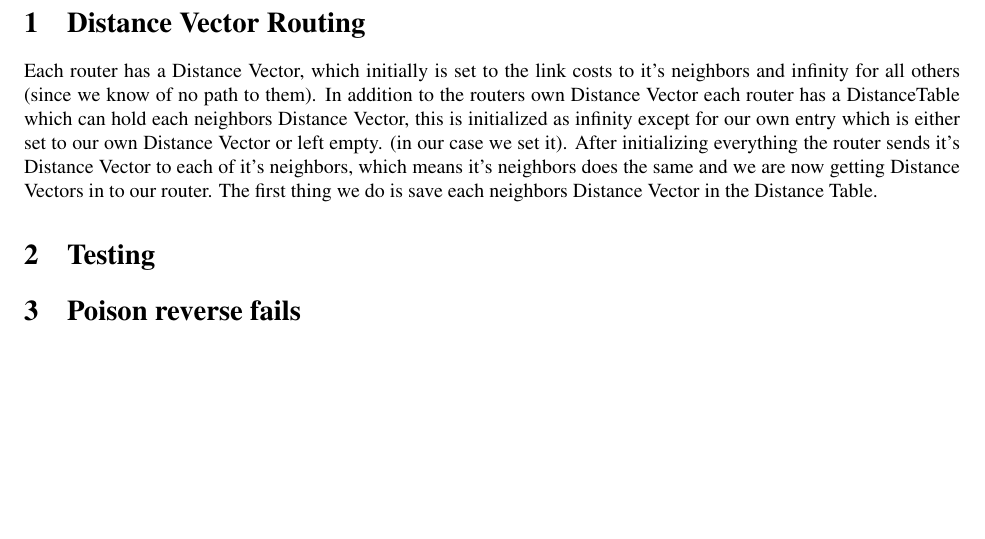
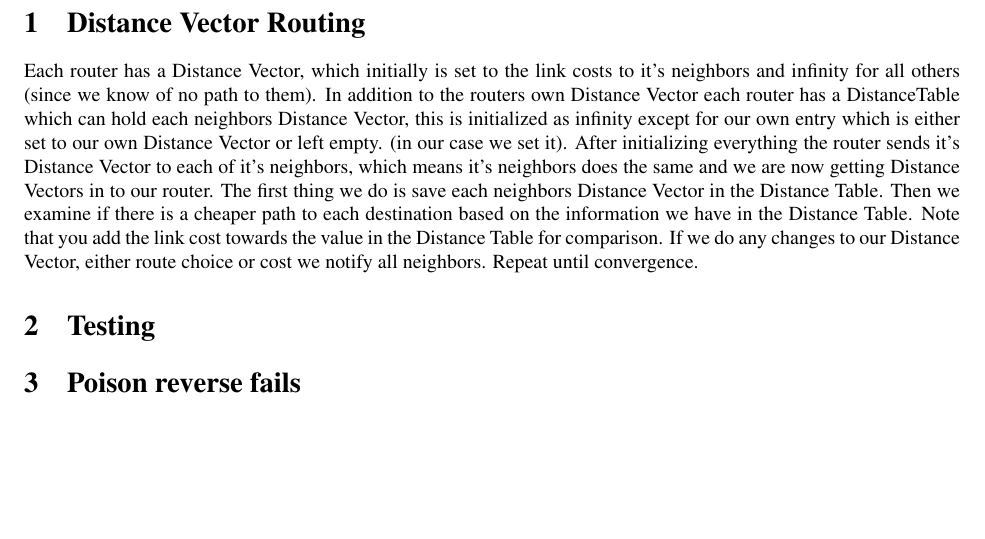
Before and after one commit to tobyndax/TDTS06, a LaTeX document (routing/report/report.tex): part of page 3 of 3, cut so that both start at the same text. Compiled offline with pdfLaTeX.

Commit message:
Text about vector routing.

```diff
--- a/routing/report/report.tex
+++ b/routing/report/report.tex
@@ -32,7 +32,7 @@ Jens Edhammer \\ jened502, 920128-5112 }
 \newpage
 
 \section{Distance Vector Routing}
-Each router has a Distance Vector, which initially is set to the link costs to it's neighbors and infinity for all others (since we know of no path to them). In addition to the routers own Distance Vector each router has a DistanceTable which can hold each neighbors Distance Vector, this is initialized as infinity except for our own entry which is either set to our own Distance Vector or left empty. (in our case we set it). After initializing everything the router sends it's Distance Vector to each of it's neighbors, which means it's neighbors does the same and we are now getting Distance Vectors in to our router. The first thing we do is save each neighbors Distance Vector in the Distance Table.
+Each router has a Distance Vector, which initially is set to the link costs to it's neighbors and infinity for all others (since we know of no path to them). In addition to the routers own Distance Vector each router has a DistanceTable which can hold each neighbors Distance Vector, this is initialized as infinity except for our own entry which is either set to our own Distance Vector or left empty. (in our case we set it). After initializing everything the router sends it's Distance Vector to each of it's neighbors, which means it's neighbors does the same and we are now getting Distance Vectors in to our router. The first thing we do is save each neighbors Distance Vector in the Distance Table. Then we examine if there is a cheaper path to each destination based on the information we have in the Distance Table. Note that you add the link cost towards the value in the Distance Table for comparison. If we do any changes to our Distance Vector, either route choice or cost we notify all neighbors. Repeat until convergence.
 
 \section{Testing}
 
```
